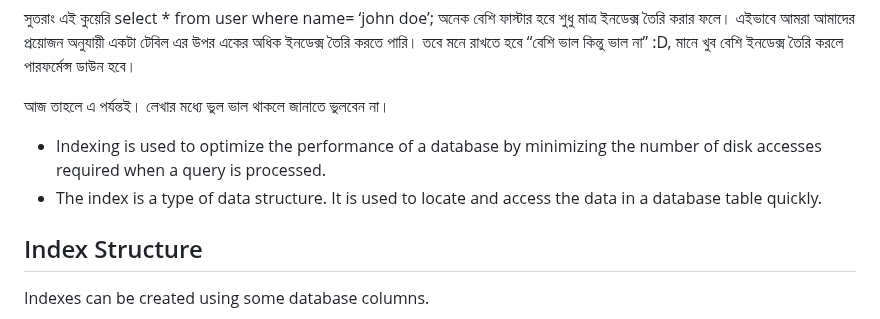
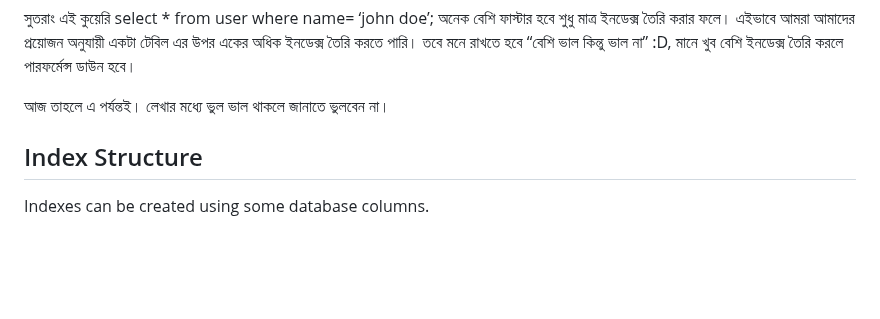
Before and after one commit to mushahadur/Daily-Learning, a Markdown page: README.md, the part around the change. GitHub-like rendering; blank space fills up the shorter version.

```diff
--- a/README.md
+++ b/README.md
@@ -2524,8 +2524,6 @@ Indexed Search < Linear Search = 17 < 100000.
 
 
 
-- Indexing is used to optimize the performance of a database by minimizing the number of disk accesses required when a query is processed.
-- The index is a type of data structure. It is used to locate and access the data in a database table quickly.
 
 
 ## Index Structure  <a name="index_structure"></a>
```
